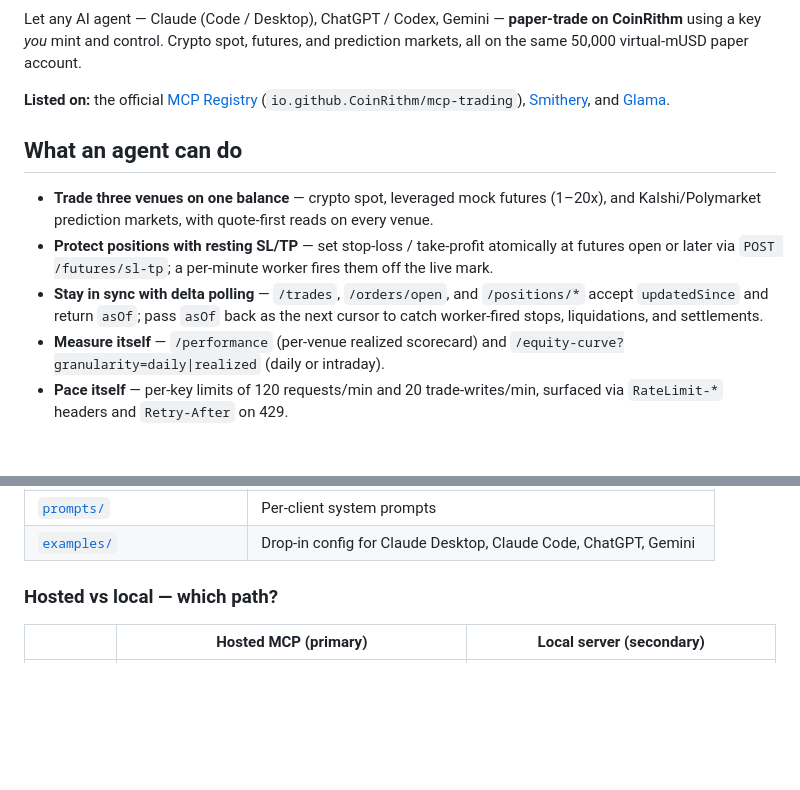
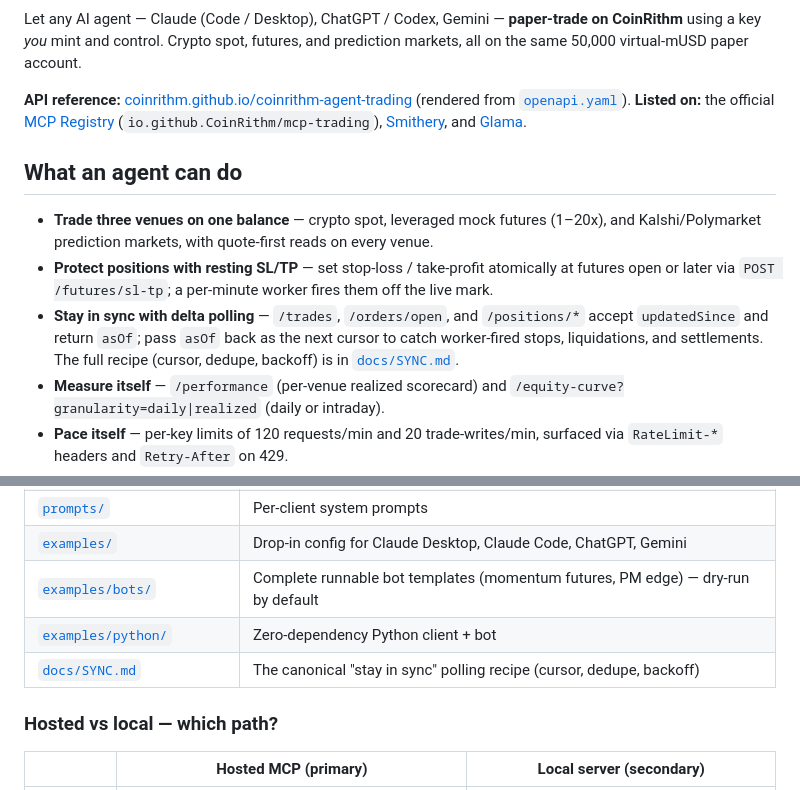
Before and after one commit to CoinRithm/coinrithm-agent-trading, a Markdown page: README.md, 2 parts joined by grey strips. Rendered like a GitHub page; blank space fills up the shorter version.

```diff
--- a/README.md
+++ b/README.md
@@ -6,6 +11,8 @@ Let any AI agent — Claude (Code / Desktop), ChatGPT / Codex, Gemini — **pape
 on CoinRithm** using a key *you* mint and control. Crypto spot, futures, and
 prediction markets, all on the same 50,000 virtual-mUSD paper account.
 
+**API reference:** [coinrithm.github.io/coinrithm-agent-trading](https://coinrithm.github.io/coinrithm-agent-trading/)
+(rendered from [`openapi.yaml`](./openapi.yaml)).
 **Listed on:** the official [MCP Registry](https://registry.modelcontextprotocol.io)
 (`io.github.CoinRithm/mcp-trading`),
 [Smithery](https://smithery.ai/servers/keremerden97/coinrithm-mcp-trading), and
@@ -22,6 +29,7 @@ prediction markets, all on the same 50,000 virtual-mUSD paper account.
 - **Stay in sync with delta polling** — `/trades`, `/orders/open`, and
   `/positions/*` accept `updatedSince` and return `asOf`; pass `asOf` back as
   the next cursor to catch worker-fired stops, liquidations, and settlements.
+  The full recipe (cursor, dedupe, backoff) is in [`docs/SYNC.md`](./docs/SYNC.md).
 - **Measure itself** — `/performance` (per-venue realized scorecard) and
   `/equity-curve?granularity=daily|realized` (daily or intraday).
 - **Pace itself** — per-key limits of 120 requests/min and 20 trade-writes/min,
@@ -131,6 +139,9 @@ This repo gives you everything to wire that up:
 | [`skills/coinrithm-trader/`](./skills/coinrithm-trader) | A Claude **Skill** with a trading playbook + hard risk rules |
 | [`prompts/`](./prompts) | Per-client system prompts |
 | [`examples/`](./examples) | Drop-in config for Claude Desktop, Claude Code, ChatGPT, Gemini |
+| [`examples/bots/`](./examples/bots) | Complete runnable bot templates (momentum futures, PM edge) — dry-run by default |
+| [`examples/python/`](./examples/python) | Zero-dependency Python client + bot |
+| [`docs/SYNC.md`](./docs/SYNC.md) | The canonical "stay in sync" polling recipe (cursor, dedupe, backoff) |
 
 ### Hosted vs local — which path?
 
```
Also changed, not shown: other parts of README.md (+64 -1 lines).
